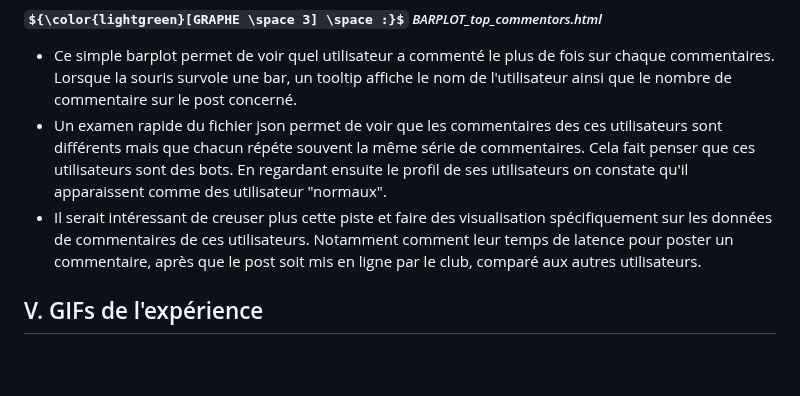
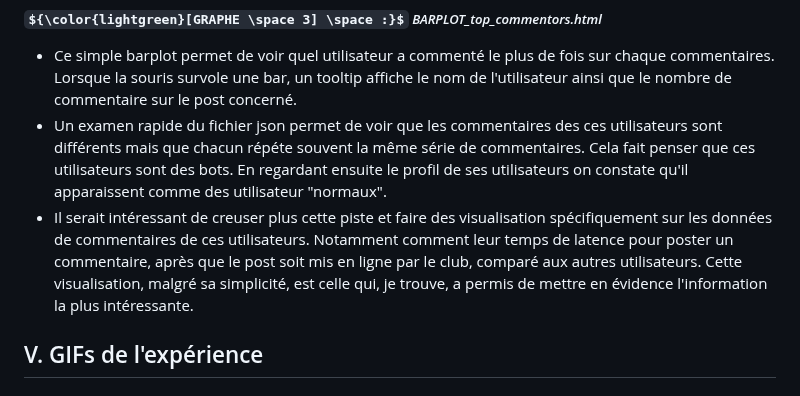
Before and after one commit to MPR329/D3_ISH, a Markdown page: README.md, the part around the change. Rendered like a GitHub page; some formulas as TeX source; blank space fills up the shorter version.

```diff
--- a/README.md
+++ b/README.md
@@ -51,7 +51,7 @@ Le projet comporte 3 visualisations :
 * Ce simple barplot permet de voir quel utilisateur a commenté le plus de fois sur chaque commentaires. Lorsque la souris survole une bar, un tooltip affiche le nom de l'utilisateur ainsi que le nombre de commentaire sur le post concerné.
 * Un examen rapide du fichier json permet de voir que les commentaires des ces utilisateurs sont différents mais que chacun répéte souvent la même série de commentaires. Cela fait penser que ces utilisateurs sont des bots. En regardant ensuite le profil de ses utilisateurs on constate qu'il apparaissent comme des utilisateur "normaux".
 * Il serait intéressant de creuser plus cette piste et faire des visualisation spécifiquement sur les données de commentaires de ces utilisateurs. Notamment comment leur temps de latence pour poster un commentaire, après que le post soit mis en ligne par le club, comparé
- aux autres utilisateurs.
+ aux autres utilisateurs. Cette visualisation, malgré sa simplicité, est celle qui, je trouve, a permis de mettre en évidence l'information la plus intéressante.
 
 V. GIFs de l'expérience
 ------
```
